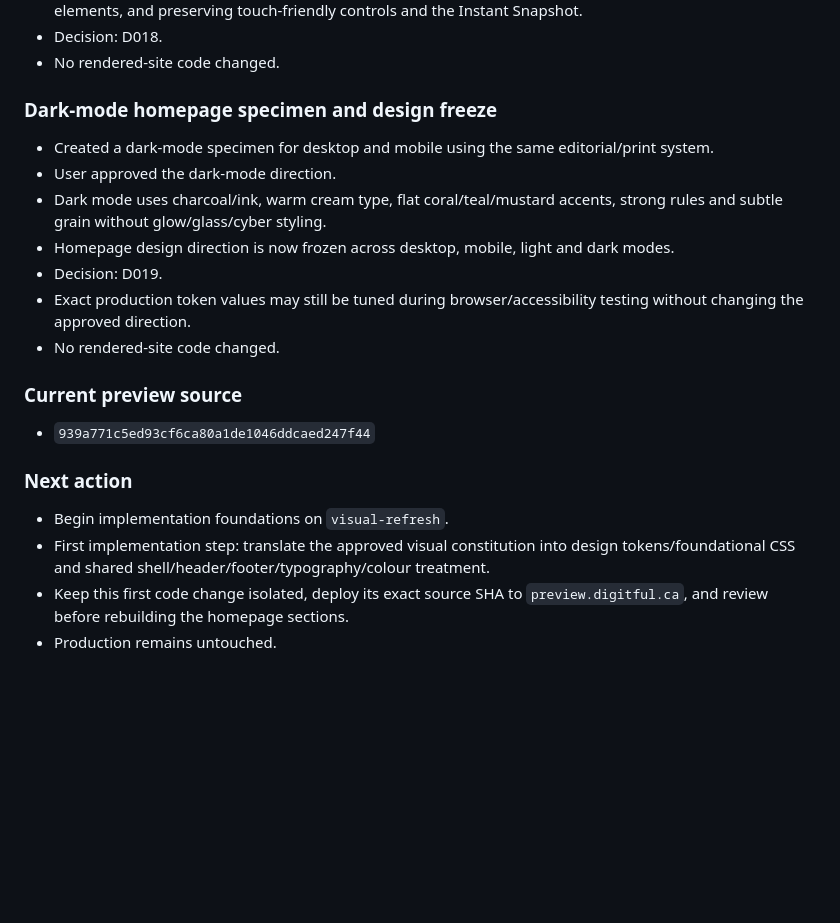
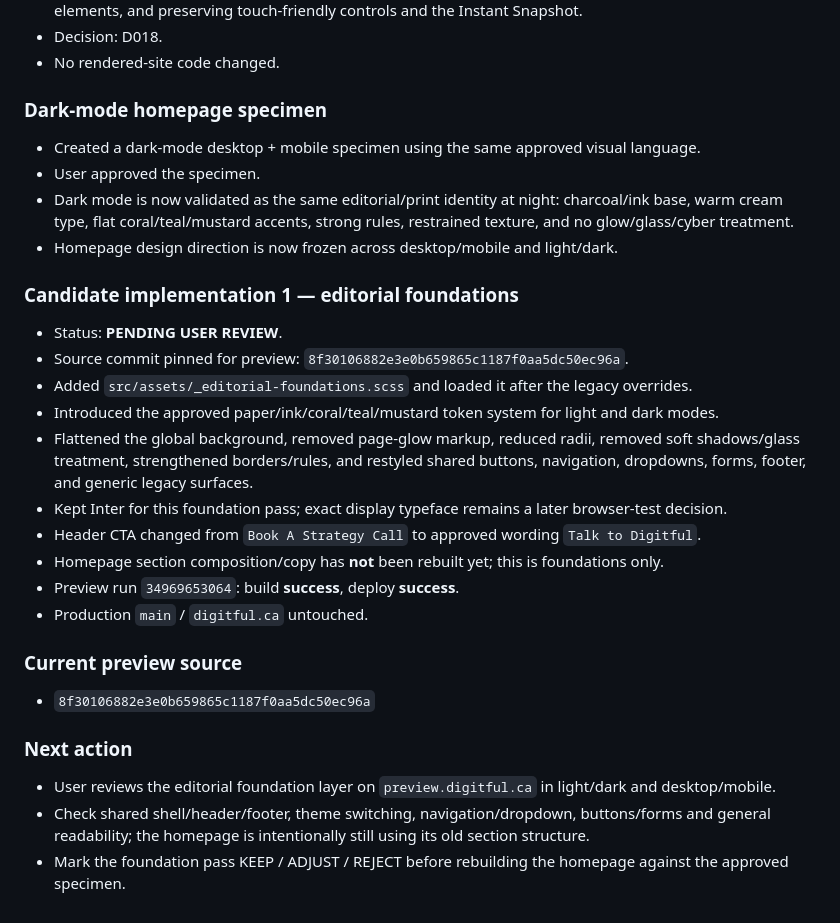
Before and after one commit to tarekazz1/digitful, a Markdown page: docs/visual-refresh/CHANGELOG.md, the part around the change. Rendered like a GitHub page; blank space fills up the shorter version.

Commit message:
docs: log editorial foundation candidate

```diff
--- a/docs/visual-refresh/CHANGELOG.md
+++ b/docs/visual-refresh/CHANGELOG.md
@@ -87,20 +87,28 @@ Chronological record of setup and implementation changes for the visual-refresh
 - Decision: D018.
 - No rendered-site code changed.
 
-### Dark-mode homepage specimen and design freeze
-- Created a dark-mode specimen for desktop and mobile using the same editorial/print system.
-- User approved the dark-mode direction.
-- Dark mode uses charcoal/ink, warm cream type, flat coral/teal/mustard accents, strong rules and subtle grain without glow/glass/cyber styling.
-- Homepage design direction is now frozen across desktop, mobile, light and dark modes.
-- Decision: D019.
-- Exact production token values may still be tuned during browser/accessibility testing without changing the approved direction.
-- No rendered-site code changed.
+### Dark-mode homepage specimen
+- Created a dark-mode desktop + mobile specimen using the same approved visual language.
+- User approved the specimen.
+- Dark mode is now validated as the same editorial/print identity at night: charcoal/ink base, warm cream type, flat coral/teal/mustard accents, strong rules, restrained texture, and no glow/glass/cyber treatment.
+- Homepage design direction is now frozen across desktop/mobile and light/dark.
+
+### Candidate implementation 1 — editorial foundations
+- Status: **PENDING USER REVIEW**.
+- Source commit pinned for preview: `8f30106882e3e0b659865c1187f0aa5dc50ec96a`.
+- Added `src/assets/_editorial-foundations.scss` and loaded it after the legacy overrides.
+- Introduced the approved paper/ink/coral/teal/mustard token system for light and dark modes.
+- Flattened the global background, removed page-glow markup, reduced radii, removed soft shadows/glass treatment, strengthened borders/rules, and restyled shared buttons, navigation, dropdowns, forms, footer, and generic legacy surfaces.
+- Kept Inter for this foundation pass; exact display typeface remains a later browser-test decision.
+- Header CTA changed from `Book A Strategy Call` to approved wording `Talk to Digitful`.
+- Homepage section composition/copy has **not** been rebuilt yet; this is foundations only.
+- Preview run `34969653064`: build **success**, deploy **success**.
+- Production `main` / `digitful.ca` untouched.
 
 ### Current preview source
-- `939a771c5ed93cf6ca80a1de1046ddcaed247f44`
+- `8f30106882e3e0b659865c1187f0aa5dc50ec96a`
 
 ### Next action
-- Begin implementation foundations on `visual-refresh`.
-- First implementation step: translate the approved visual constitution into design tokens/foundational CSS and shared shell/header/footer/typography/colour treatment.
-- Keep this first code change isolated, deploy its exact source SHA to `preview.digitful.ca`, and review before rebuilding the homepage sections.
-- Production remains untouched.
+- User reviews the editorial foundation layer on `preview.digitful.ca` in light/dark and desktop/mobile.
+- Check shared shell/header/footer, theme switching, navigation/dropdown, buttons/forms and general readability; the homepage is intentionally still using its old section structure.
+- Mark the foundation pass KEEP / ADJUST / REJECT before rebuilding the homepage against the approved specimen.
```
